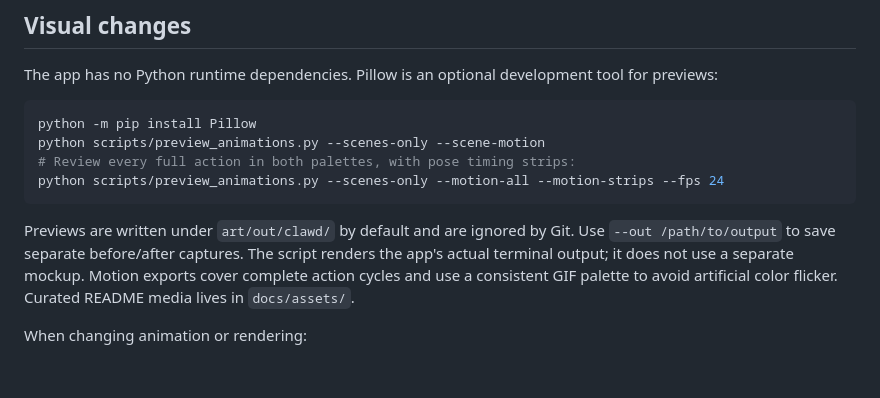
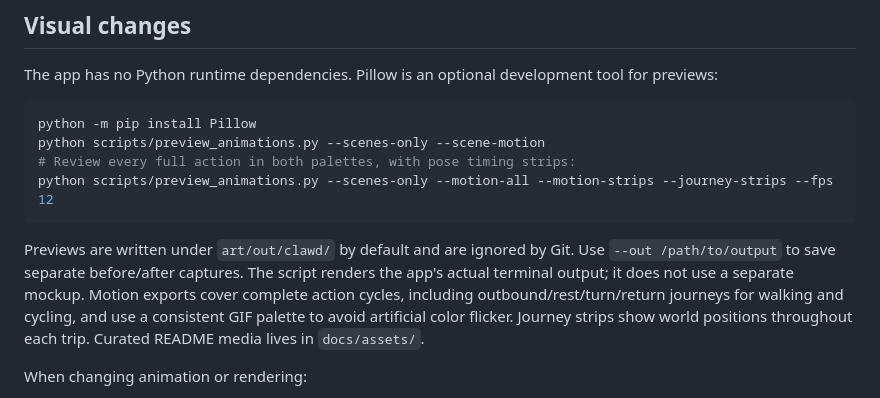
Before and after one commit to jurek-zsl/claudefm, a Markdown page: CONTRIBUTING.md, the part around the change. Rendered like a GitHub page; blank space fills up the shorter version.

````diff
--- a/CONTRIBUTING.md
+++ b/CONTRIBUTING.md
@@ -48,10 +48,10 @@ The app has no Python runtime dependencies. Pillow is an optional development to
 python -m pip install Pillow
 python scripts/preview_animations.py --scenes-only --scene-motion
 # Review every full action in both palettes, with pose timing strips:
-python scripts/preview_animations.py --scenes-only --motion-all --motion-strips --fps 24
+python scripts/preview_animations.py --scenes-only --motion-all --motion-strips --journey-strips --fps 12
 ```
 
-Previews are written under `art/out/clawd/` by default and are ignored by Git. Use `--out /path/to/output` to save separate before/after captures. The script renders the app's actual terminal output; it does not use a separate mockup. Motion exports cover complete action cycles and use a consistent GIF palette to avoid artificial color flicker. Curated README media lives in `docs/assets/`.
+Previews are written under `art/out/clawd/` by default and are ignored by Git. Use `--out /path/to/output` to save separate before/after captures. The script renders the app's actual terminal output; it does not use a separate mockup. Motion exports cover complete action cycles, including outbound/rest/turn/return journeys for walking and cycling, and use a consistent GIF palette to avoid artificial color flicker. Journey strips show world positions throughout each trip. Curated README media lives in `docs/assets/`.
 
 When changing animation or rendering:
 
````
Also changed, not shown: CHANGELOG.md (+7 -0 lines), README.md (+2 -2 lines), docs/assets/demo.gif, docs/assets/scenes.png, 8 other files.
